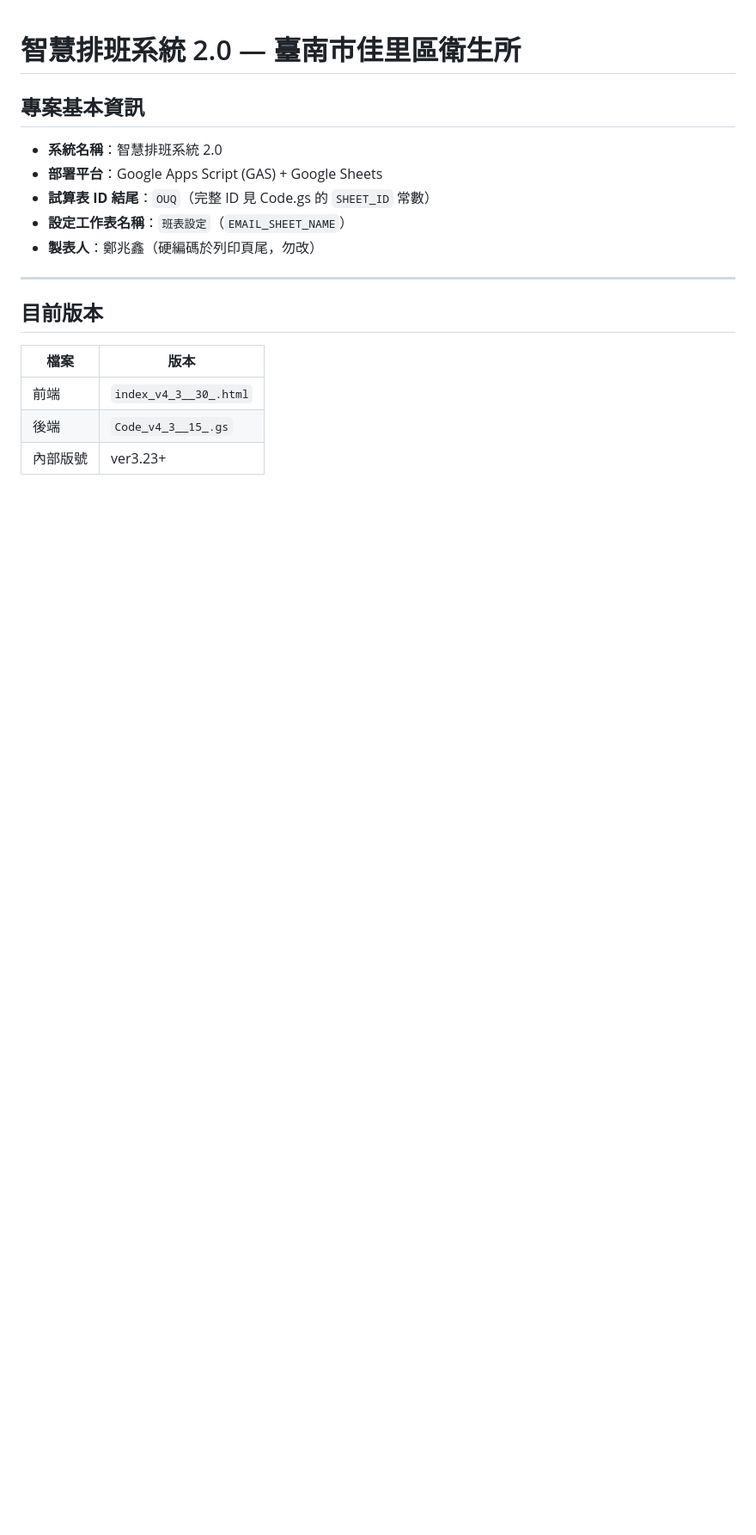
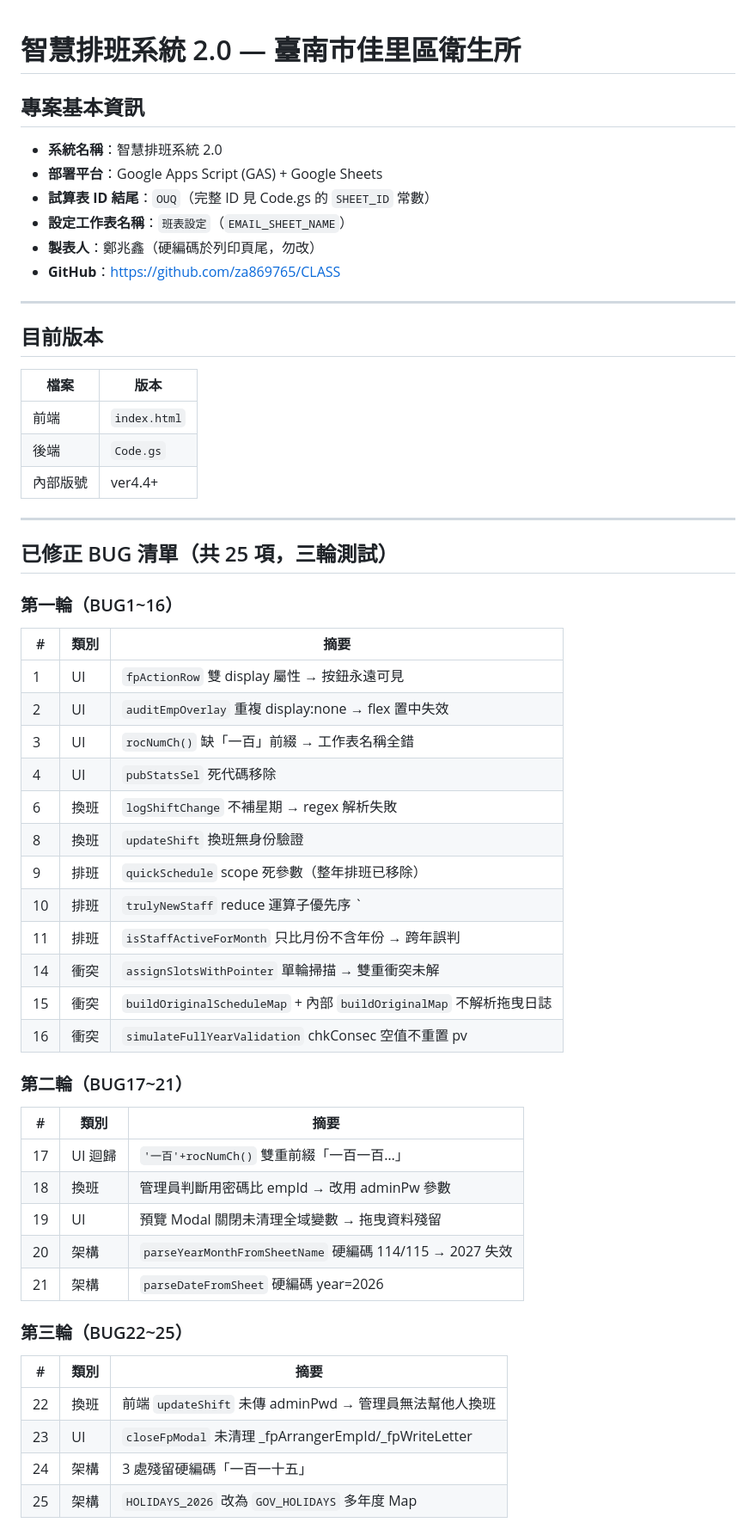
Before and after one commit to za869765/CLASS, a Markdown page: CLAUDE.md, the part around one of its changes. Shown at 86% size. GitHub-like rendering; blank space fills up the shorter version.

```diff
--- a/CLAUDE.md
+++ b/CLAUDE.md
@@ -6,12 +6,51 @@
 - **試算表 ID 結尾**：`OUQ`（完整 ID 見 Code.gs 的 `SHEET_ID` 常數）
 - **設定工作表名稱**：`班表設定`（`EMAIL_SHEET_NAME`）
 - **製表人**：鄭兆鑫（硬編碼於列印頁尾，勿改）
+- **GitHub**：https://github.com/za869765/CLASS
 
 ---
 
 ## 目前版本
 | 檔案 | 版本 |
 |------|------|
-| 前端 | `index_v4_3__30_.html` |
-| 後端 | `Code_v4_3__15_.gs` |
-| 內部版號 | ver3.23+ |
+| 前端 | `index.html` |
+| 後端 | `Code.gs` |
+| 內部版號 | ver4.4+ |
+
+---
+
+## 已修正 BUG 清單（共 25 項，三輪測試）
+
+### 第一輪（BUG1~16）
+| # | 類別 | 摘要 |
+|---|------|------|
+| 1 | UI | `fpActionRow` 雙 display 屬性 → 按鈕永遠可見 |
+| 2 | UI | `auditEmpOverlay` 重複 display:none → flex 置中失效 |
+| 3 | UI | `rocNumCh()` 缺「一百」前綴 → 工作表名稱全錯 |
+| 4 | UI | `pubStatsSel` 死代碼移除 |
+| 6 | 換班 | `logShiftChange` 不補星期 → regex 解析失敗 |
+| 8 | 換班 | `updateShift` 換班無身份驗證 |
+| 9 | 排班 | `quickSchedule` scope 死參數（整年排班已移除）|
+| 10 | 排班 | `trulyNewStaff` reduce 運算子優先序 `||` 低於 `+` |
+| 11 | 排班 | `isStaffActiveForMonth` 只比月份不含年份 → 跨年誤判 |
+| 14 | 衝突 | `assignSlotsWithPointer` 單輪掃描 → 雙重衝突未解 |
+| 15 | 衝突 | `buildOriginalScheduleMap` + 內部 `buildOriginalMap` 不解析拖曳日誌 |
+| 16 | 衝突 | `simulateFullYearValidation` chkConsec 空值不重置 pv |
+
+### 第二輪（BUG17~21）
+| # | 類別 | 摘要 |
+|---|------|------|
+| 17 | UI 迴歸 | `'一百'+rocNumCh()` 雙重前綴「一百一百…」|
+| 18 | 換班 | 管理員判斷用密碼比 empId → 改用 adminPw 參數 |
+| 19 | UI | 預覽 Modal 關閉未清理全域變數 → 拖曳資料殘留 |
+| 20 | 架構 | `parseYearMonthFromSheetName` 硬編碼 114/115 → 2027 失效 |
+| 21 | 架構 | `parseDateFromSheet` 硬編碼 year=2026 |
+
+### 第三輪（BUG22~25）
+| # | 類別 | 摘要 |
+|---|------|------|
+| 22 | 換班 | 前端 `updateShift` 未傳 adminPwd → 管理員無法幫他人換班 |
+| 23 | UI | `closeFpModal` 未清理 _fpArrangerEmpId/_fpWriteLetter |
+| 24 | 架構 | 3 處殘留硬編碼「一百一十五」|
+| 25 | 架構 | `HOLIDAYS_2026` 改為 `GOV_HOLIDAYS` 多年度 Map |
+
```
Also changed, not shown: other parts of CLAUDE.md (+26 -133 lines).
